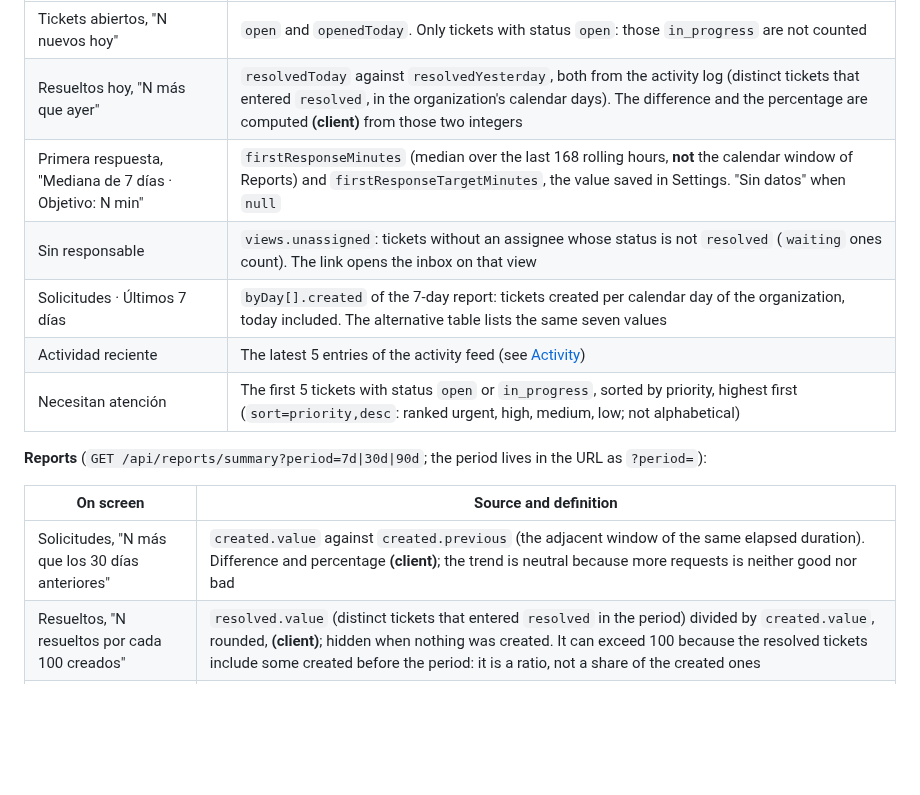
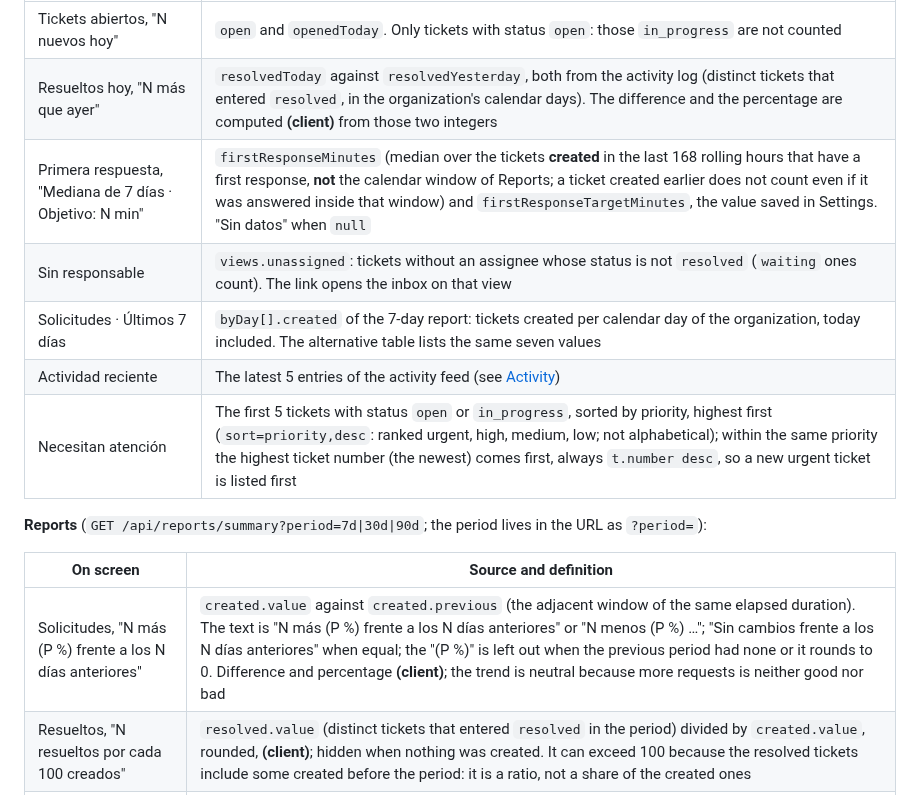
Before and after one commit to Yelison/resolve, a Markdown page: docs/api/README.md, the part around the change. Drawn GitHub-style; blank space fills up the shorter version.

Commit message:
docs: align the metric definitions with the UI and the backend, and shrink the new screenshots
Requests now shows the text the UI builds ("N más (P %) frente a los N días anteriores"), the Overview's first
response is the median of tickets created in the last 168 hours that have one, and "Necesitan atención" documents
its tie-break (highest ticket number first within a priority). The five new screenshots go to a 256-colour palette
like the existing ones, with the same 1440 x 900 size.

Co-Authored-By: Claude Sonnet 5.5 <noreply@anthropic.com>

```diff
--- a/docs/api/README.md
+++ b/docs/api/README.md
@@ -159,17 +159,17 @@ The Overview and Reports screens calculate nothing beyond the items marked **(cl
 | --- | --- |
 | Tickets abiertos, "N nuevos hoy" | `open` and `openedToday`. Only tickets with status `open`: those `in_progress` are not counted |
 | Resueltos hoy, "N más que ayer" | `resolvedToday` against `resolvedYesterday`, both from the activity log (distinct tickets that entered `resolved`, in the organization's calendar days). The difference and the percentage are computed **(client)** from those two integers |
-| Primera respuesta, "Mediana de 7 días · Objetivo: N min" | `firstResponseMinutes` (median over the last 168 rolling hours, **not** the calendar window of Reports) and `firstResponseTargetMinutes`, the value saved in Settings. "Sin datos" when `null` |
+| Primera respuesta, "Mediana de 7 días · Objetivo: N min" | `firstResponseMinutes` (median over the tickets **created** in the last 168 rolling hours that have a first response, **not** the calendar window of Reports; a ticket created earlier does not count even if it was answered inside that window) and `firstResponseTargetMinutes`, the value saved in Settings. "Sin datos" when `null` |
 | Sin responsable | `views.unassigned`: tickets without an assignee whose status is not `resolved` (`waiting` ones count). The link opens the inbox on that view |
 | Solicitudes · Últimos 7 días | `byDay[].created` of the 7-day report: tickets created per calendar day of the organization, today included. The alternative table lists the same seven values |
 | Actividad reciente | The latest 5 entries of the activity feed (see [Activity](#activity)) |
-| Necesitan atención | The first 5 tickets with status `open` or `in_progress`, sorted by priority, highest first (`sort=priority,desc`: ranked urgent, high, medium, low; not alphabetical) |
+| Necesitan atención | The first 5 tickets with status `open` or `in_progress`, sorted by priority, highest first (`sort=priority,desc`: ranked urgent, high, medium, low; not alphabetical); within the same priority the highest ticket number (the newest) comes first, always `t.number desc`, so a new urgent ticket is listed first |
 
 **Reports** (`GET /api/reports/summary?period=7d|30d|90d`; the period lives in the URL as `?period=`):
 
 | On screen | Source and definition |
 | --- | --- |
-| Solicitudes, "N más que los 30 días anteriores" | `created.value` against `created.previous` (the adjacent window of the same elapsed duration). Difference and percentage **(client)**; the trend is neutral because more requests is neither good nor bad |
+| Solicitudes, "N más (P %) frente a los N días anteriores" | `created.value` against `created.previous` (the adjacent window of the same elapsed duration). The text is "N más (P %) frente a los N días anteriores" or "N menos (P %) …"; "Sin cambios frente a los N días anteriores" when equal; the "(P %)" is left out when the previous period had none or it rounds to 0. Difference and percentage **(client)**; the trend is neutral because more requests is neither good nor bad |
 | Resueltos, "N resueltos por cada 100 creados" | `resolved.value` (distinct tickets that entered `resolved` in the period) divided by `created.value`, rounded, **(client)**; hidden when nothing was created. It can exceed 100 because the resolved tickets include some created before the period: it is a ratio, not a share of the created ones |
 | Primera respuesta | `firstResponseMinutes`: median over the tickets created in the period that have a first public agent message, next to the organization's `target`; "Sin datos" when `null` |
 | Resolución | `resolutionHours`: median hours from creation to the first time a ticket entered `resolved`, over the tickets created in the period that were ever resolved; "Sin datos" when `null` |
```
Also changed, not shown: docs/screenshots/article.png, docs/screenshots/knowledge.png, docs/screenshots/overview.png, docs/screenshots/reports-dark.png, docs/screenshots/settings.png.
